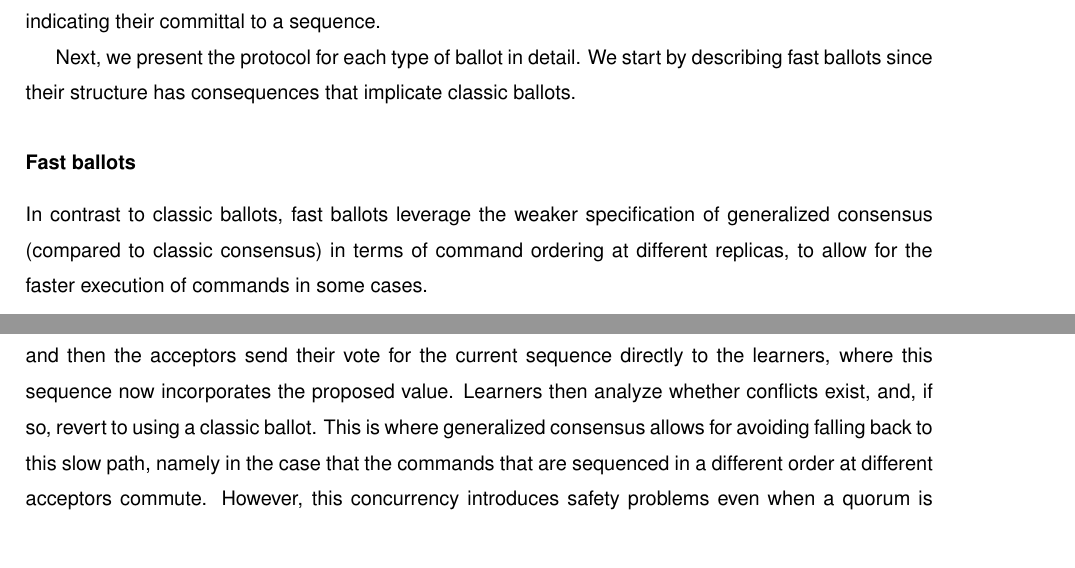
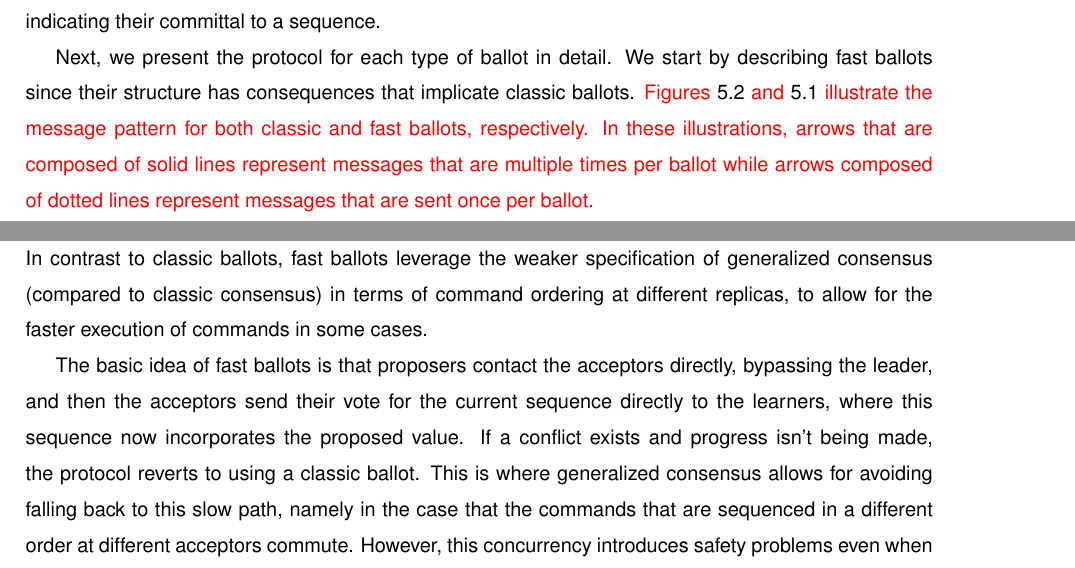
Before and after one commit to MiguelPires/College_misc, a LaTeX thesis (Thesis.tex, which reads bft_desc.tex): two parts of pages 57 and 59 of 94, joined at a grey line, cut so that both start at the same text. Compiled offline with pdfLaTeX.

Commit message:
Small addition to BGP

```diff
--- a/bft_desc.tex
+++ b/bft_desc.tex
@@ -110,7 +110,7 @@ Finally, an acceptor process must wait for $N-f$ view-change messages to start p
 
 The consensus protocol allows learner processes to agree on equivalent sequences of commands (according to our previous definition of equivalence). An important conceptual distinction between the original Paxos protocol and \acrshort{bgp} is that, in the original Paxos, each instance of consensus is called a ballot, whereas in BGP, instead of being a separate instance of consensus, ballots correspond to an extension to the sequence of learned commands of a single ongoing consensus instance. Proposers can try to extend the current sequence by either single commands or sequences of commands. We use the term \textit{proposal} to denote either the command or sequence of commands that was proposed.\par
 As mentioned, ballots can either be \textit{classic} or \textit{fast}. In classic ballots, a leader proposes a single proposal to be appended to the commands learned by the learners. The protocol is then similar to the one used by classic Paxos~\cite{Lam98}, with a first phase where each acceptor conveys to the leader the sequences that the acceptor has already voted for (so that the leader can resend commands that may not have gathered enough votes), followed by a second phase where the leader instructs and gathers support for appending the new proposal to the current sequence of learned commands. Fast ballots, in turn, allow any proposer to attempt to contact all acceptors in order to extend the current sequence (in case there are no conflicts between concurrent proposals). However, both types of ballots contain an additional round between the proposal phase and the voting phase called the verification phase. This additional round is an all-to-all broadcast between acceptors in which acceptors broadcast proofs indicating their committal to a sequence.\par
-Next, we present the protocol for each type of ballot in detail. We start by describing fast ballots since their structure has consequences that implicate classic ballots.
+Next, we present the protocol for each type of ballot in detail. We start by describing fast ballots since their structure has consequences that implicate classic ballots. {\color{red} Figures \ref{bgp_classic} and \ref{bgp_fast} illustrate the message pattern for both classic and fast ballots, respectively. In these illustrations, arrows that are composed of solid lines represent messages that are multiple times per ballot while arrows composed of dotted lines represent messages that are sent once per ballot.}
 
 \begin{algorithm}
 	\caption{Byzantine Generalized Paxos - Acceptor a (view-change)}
@@ -174,7 +174,7 @@ Next, we present the protocol for each type of ballot in detail. We start by des
 \end{figure}
 
 In contrast to classic ballots, fast ballots leverage the weaker specification of generalized consensus (compared to classic consensus) in terms of command ordering at different replicas, to allow for the faster execution of commands in some cases.\par
-The basic idea of fast ballots is that proposers contact the acceptors directly, bypassing the leader, and then the acceptors send their vote for the current sequence directly to the learners, where this sequence now incorporates the proposed value. Learners then analyze whether conflicts exist, and, if so, revert to using a classic ballot. This is where generalized consensus allows for avoiding falling back to this slow path, namely in the case that the commands that are sequenced in a different order at different acceptors commute. However, this concurrency introduces safety problems even when a quorum is reached for some sequence. If we keep the previous Fast Paxos message pattern, it's possible for one sequence $s$ to be learned at one learner $l_1$ while another non-commutative sequence $s'$ is learned before $s$ at another learner $l_2$. Suppose $s$ obtains a quorum of votes and is learned by $l_1$ but the same votes are delayed indefinitely before reaching $l_2$. In the next classic ballot, when the leader gathers a quorum of $p1b$ messages it must arbitrate an order for the commands that it received from the acceptors and it doesn't know the order in which they were learned. This is because, of the $N-f$ messages it received, $f$ may not have participated in the quorum and other $f$ may be Byzantine and lie about their vote, which only leaves one correct acceptor that participated in the quorum. A single vote isn't enough to determine if the sequence was learned or not. If the leader picks the wrong sequence, it would be proposing a sequence $s'$ that is non-commutative to a learned sequence $s$. Since the learning of $s$ was delayed before reaching $l_2$, $l_2$ would learn $s'$ and be in a conflicting state with respect to $l_1$, violating consistency. {\color{red}In order to prevent this, sequences accepted by a quorum of acceptors must be monotonic extensions of previous accepted sequences. Regardless of the order in which a learner learns a set of monotonic sequences, the resulting state will be the same. The additional verification phase is what allows acceptors to prove to the leader that some sequence was accepted by a quorum. By gathering $N-f$ proofs for some sequence, an acceptor can prove that at least $f+1$ correct acceptors voted for that sequence. Since there are only another $2f$ acceptors in the system, no other non-commutative values can be voted for by a quorum. An interesting alternative to requiring $N-f$ proofs from each acceptor, would be for the leader to wait for $2f+1$ phase $1b$ messages for some sequence. Since at least $f+1$ of those would be correct, only that sequence could've been learned since any other non-commutative sequence would obtain at most $2f$ votes. Zyzzyva uses a similar approach of waiting for $3f+1$ to commit requests in single round-trip in executions where no faults occur~\cite{Kotla:2008}. However, this approach is unsuitable for \acrshort{bgp} since it's possible for a sequence to be chosen by a majority without the leader being aware of more than $f+1$ votes in its quorum. Since $f+1$ votes aren't enough to ensure the leader that the sequence was chosen by a majority, the leader wouldn't be able to pick a learned sequence.}\todo{Improved the explanation but at this point it's not really an introductory paragraph. Should I leave it as is?}\par
+The basic idea of fast ballots is that proposers contact the acceptors directly, bypassing the leader, and then the acceptors send their vote for the current sequence directly to the learners, where this sequence now incorporates the proposed value. If a conflict exists and progress isn't being made, the protocol reverts to using a classic ballot. This is where generalized consensus allows for avoiding falling back to this slow path, namely in the case that the commands that are sequenced in a different order at different acceptors commute. However, this concurrency introduces safety problems even when a quorum is reached for some sequence. If we keep the previous Fast Paxos message pattern, it's possible for one sequence $s$ to be learned at one learner $l_1$ while another non-commutative sequence $s'$ is learned before $s$ at another learner $l_2$. Suppose $s$ obtains a quorum of votes and is learned by $l_1$ but the same votes are delayed indefinitely before reaching $l_2$. In the next classic ballot, when the leader gathers a quorum of $p1b$ messages it must arbitrate an order for the commands that it received from the acceptors and it doesn't know the order in which they were learned. This is because, of the $N-f$ messages it received, $f$ may not have participated in the quorum and other $f$ may be Byzantine and lie about their vote, which only leaves one correct acceptor that participated in the quorum. A single vote isn't enough to determine if the sequence was learned or not. If the leader picks the wrong sequence, it would be proposing a sequence $s'$ that is non-commutative to a learned sequence $s$. Since the learning of $s$ was delayed before reaching $l_2$, $l_2$ would learn $s'$ and be in a conflicting state with respect to $l_1$, violating consistency. {\color{red}In order to prevent this, sequences accepted by a quorum of acceptors must be monotonic extensions of previous accepted sequences. Regardless of the order in which a learner learns a set of monotonic sequences, the resulting state will be the same. The additional verification phase is what allows acceptors to prove to the leader that some sequence was accepted by a quorum. By gathering $N-f$ proofs for some sequence, an acceptor can prove that at least $f+1$ correct acceptors voted for that sequence. Since there are only another $2f$ acceptors in the system, no other non-commutative values can be voted for by a quorum. An interesting alternative to requiring $N-f$ proofs from each acceptor, would be for the leader to wait for $2f+1$ phase $1b$ messages for some sequence. Since at least $f+1$ of those would be correct, only that sequence could've been learned since any other non-commutative sequence would obtain at most $2f$ votes. Zyzzyva uses a similar approach of waiting for $3f+1$ to commit requests in single round-trip in executions where no faults occur~\cite{Kotla:2008}. However, this approach is unsuitable for \acrshort{bgp} since it's possible for a sequence to be chosen by a majority without the leader being aware of more than $f+1$ votes in its quorum. Since $f+1$ votes aren't enough to ensure the leader that the sequence was chosen by a majority, the leader wouldn't be able to pick a learned sequence.}\todo{Improved the explanation but at this point it's not really an introductory paragraph. Should I leave it as is?}\par
 Next, we explain each of the protocol's steps for fast ballots in greater detail.
 
 \noindent {\bf Step 1: Proposer to acceptors.}
```
